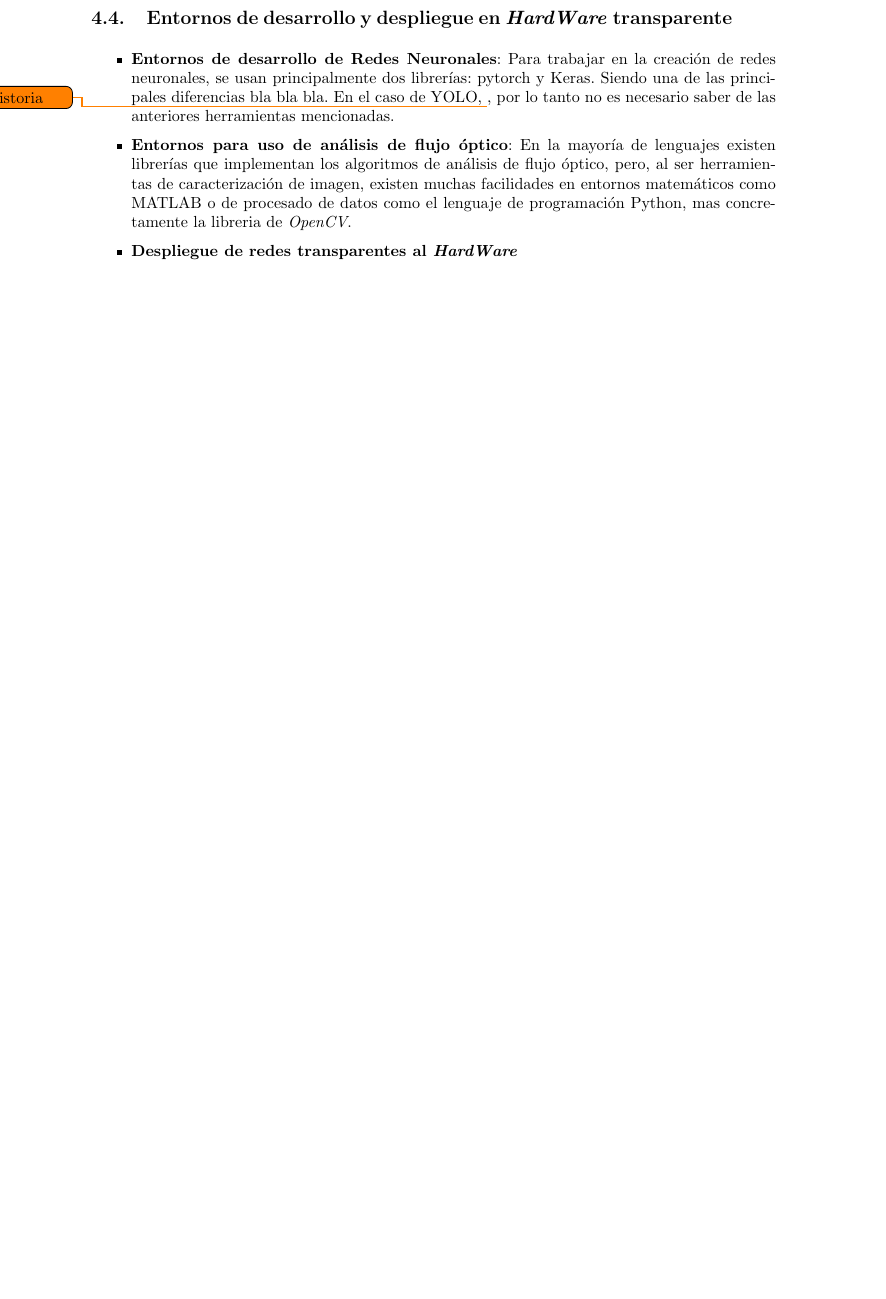
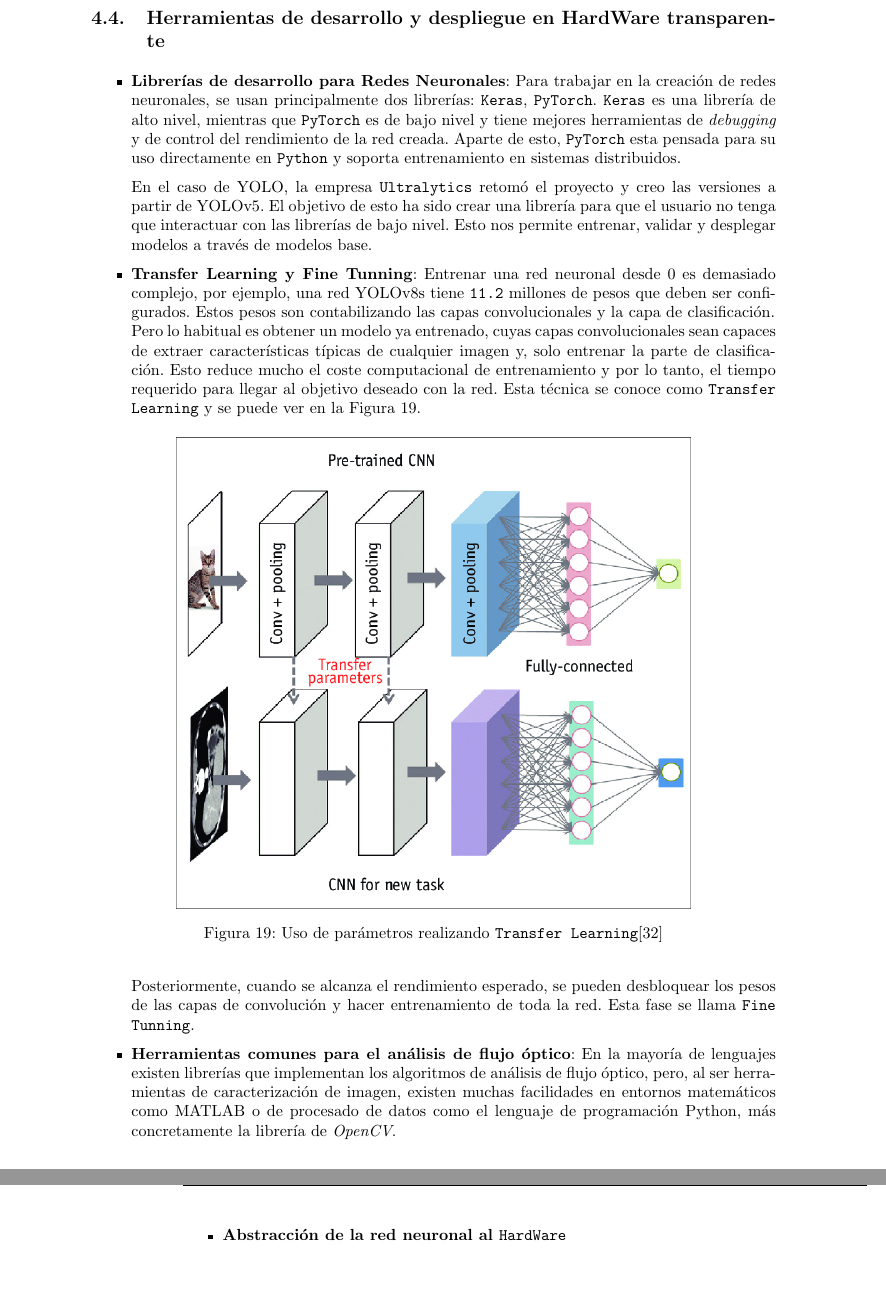
Before and after one commit to RyvenKappa/TFGLatex, a LaTeX document (TFG DiegoAceitunoSeoane.tex, which reads includes/marco.tex): part of page 23 of 34 before the commit and two parts of pages 23 and 24 of 35 after it, the two joined at a grey line, cut so that both start at the same text, the shorter picture padded with empty space. Compiled offline with pdfLaTeX.

Commit message:
"Casi acabado el estado del arte"

```diff
--- a/includes/marco.tex
+++ b/includes/marco.tex
@@ -377,13 +377,32 @@ El análisis de flujo óptico se ha usado en acuicultura de forma diversa:
 \clearpage
 
 
-\subsection{Entornos de desarrollo y despliegue en \textit{HardWare} transparente}
+\subsection{Herramientas de desarrollo y despliegue en HardWare transparente}
 
 \begin{itemize}
-    \item \textbf{Entornos de desarrollo de Redes Neuronales}: Para trabajar en la creación de redes neuronales, se usan principalmente dos librerías: pytorch y Keras. Siendo una de las principales
-    diferencias bla bla bla. En el caso de YOLO, \todo{Metemos su historia}, por lo tanto no es necesario saber de las anteriores herramientas mencionadas.
-    \item \textbf{Entornos para uso de análisis de flujo óptico}: En la mayoría de lenguajes existen librerías que implementan los algoritmos de análisis de flujo óptico, pero, al ser herramientas de
-    caracterización de imagen, existen muchas facilidades en entornos matemáticos como MATLAB o de procesado de datos como el lenguaje de programación Python, mas concretamente la libreria de \textit{OpenCV}.
+    \item \textbf{Librerías de desarrollo para Redes Neuronales}: Para trabajar en la creación de redes neuronales, se usan principalmente dos librerías: \texttt{Keras}, \texttt{PyTorch}.
+    \texttt{Keras} es una librería de alto nivel, mientras que \texttt{PyTorch} es de bajo nivel y tiene mejores herramientas de \textit{debugging} y de control del rendimiento de la red creada.
+    Aparte de esto, \texttt{PyTorch} esta pensada para su uso directamente en \texttt{Python} y soporta entrenamiento en sistemas distribuidos.
 
-    \item \textbf{Despliegue de redes transparentes al \textit{HardWare}}
+
+    En el caso de YOLO, la empresa \texttt{Ultralytics} retomó el proyecto y creo las versiones a partir de YOLOv5. El objetivo de esto ha sido crear una librería para
+    que el usuario no tenga que interactuar con las librerías de bajo nivel. Esto nos permite entrenar, validar y desplegar modelos a través de modelos base.
+    \item \textbf{Transfer Learning y Fine Tunning}: Entrenar una red neuronal desde 0 es demasiado complejo, por ejemplo, una red YOLOv8s tiene \texttt{11.2} millones de pesos que
+    deben ser configurados. Estos pesos son contabilizando las capas convolucionales y la capa de clasificación.\newline
+    Pero lo habitual es obtener un modelo ya entrenado, cuyas capas convolucionales sean capaces de extraer características típicas de cualquier imagen y, solo entrenar la parte de clasificación.
+    Esto reduce mucho el coste computacional de entrenamiento y por lo tanto, el tiempo requerido para llegar al objetivo deseado con la red. Esta técnica se conoce como \texttt{Transfer Learning}
+    y se puede ver en la \autoref{fig:TransferLearning}.
+
+    \begin{figure}[H]
+        \centering
+        \includegraphics[width=0.75\textwidth]{images/4/TransferLearning.png}
+        \caption{Uso de parámetros realizando \texttt{Transfer Learning}\cite{doBasicsDeepLearning2020}}
+        \label{fig:TransferLearning}
+    \end{figure}
+
+    Posteriormente, cuando se alcanza el rendimiento esperado, se pueden desbloquear los pesos de las capas de convolución y hacer entrenamiento de toda la red. Esta fase se llama \texttt{Fine Tunning}.
+    \item \textbf{Herramientas comunes para el análisis de flujo óptico}: En la mayoría de lenguajes existen librerías que implementan los algoritmos de análisis de flujo óptico, pero, al ser herramientas de
+    caracterización de imagen, existen muchas facilidades en entornos matemáticos como MATLAB o de procesado de datos como el lenguaje de programación Python, más concretamente la librería de \textit{OpenCV}.
+
+    \item \textbf{Abstracción de la red neuronal al \texttt{HardWare}}
 \end{itemize}
```
Also changed, not shown: TFG DiegoAceitunoSeoane.tex (+1 -1 lines), TFGDiego.bib (+13 -0 lines), images/4/TransferLearning.png (added).
